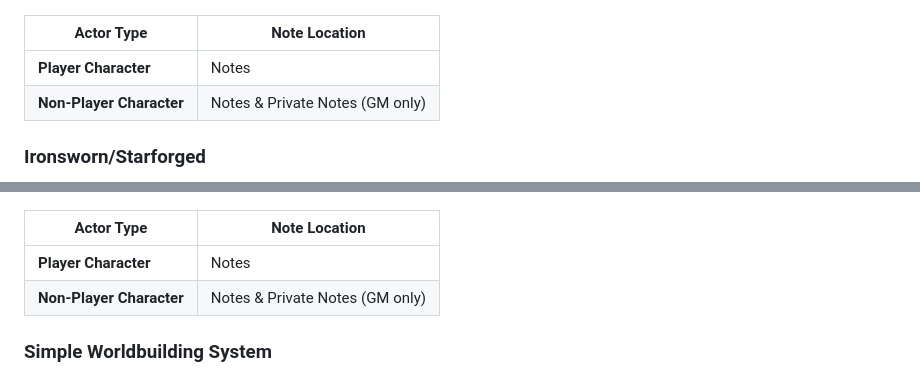
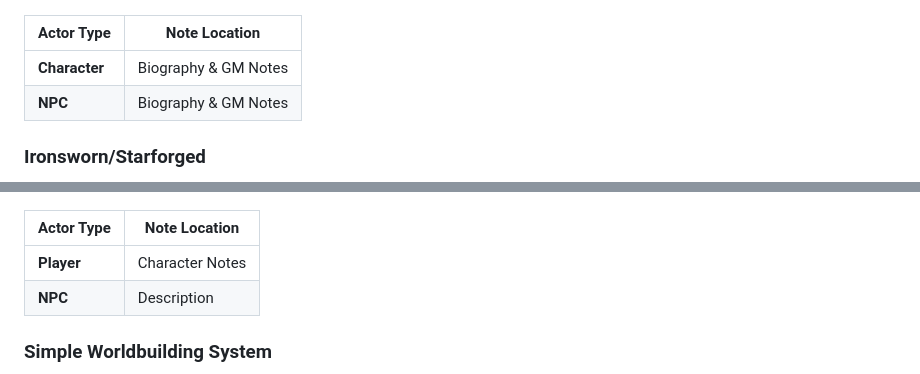
Before and after one commit to jendave/token-note-hover, a Markdown page: README.md, 2 parts joined by grey strips. Drawn GitHub-style.

```diff
--- a/README.md
+++ b/README.md
@@ -149,8 +149,8 @@ https://github.com/jendave/token-note-hover/releases/download/2.1.17/module.json
 
 | Actor Type | Note Location |
 | ------------- | ----------- |
-| **Player Character** | Notes |
-| **Non-Player Character** | Notes & Private Notes (GM only) |
+| **Character** | Biography & GM Notes |
+| **NPC** | Biography & GM Notes |
 
 ### Ironsworn/Starforged
 
@@ -225,8 +225,8 @@ https://github.com/jendave/token-note-hover/releases/download/2.1.17/module.json
 
 | Actor Type | Note Location |
 | ------------- | ----------- |
-| **Player Character** | Notes |
-| **Non-Player Character** | Notes & Private Notes (GM only) |
+| **Player** | Character Notes |
+| **NPC** | Description |
 
 ### Simple Worldbuilding System
 
```
Also changed, not shown: docs/screenshot_drawsteel.jpg (added), docs/screenshot_shadowdark.jpg (added), 3 other files.
